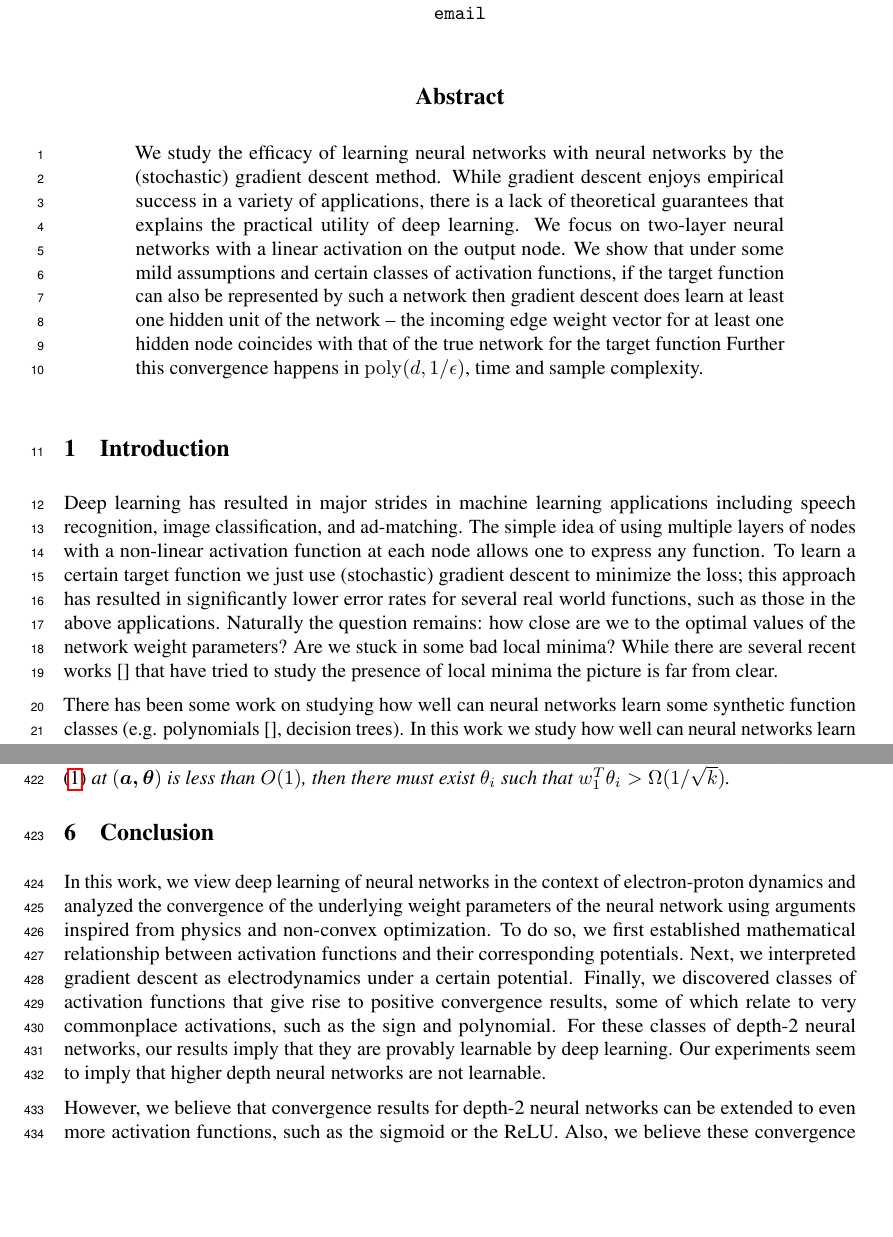
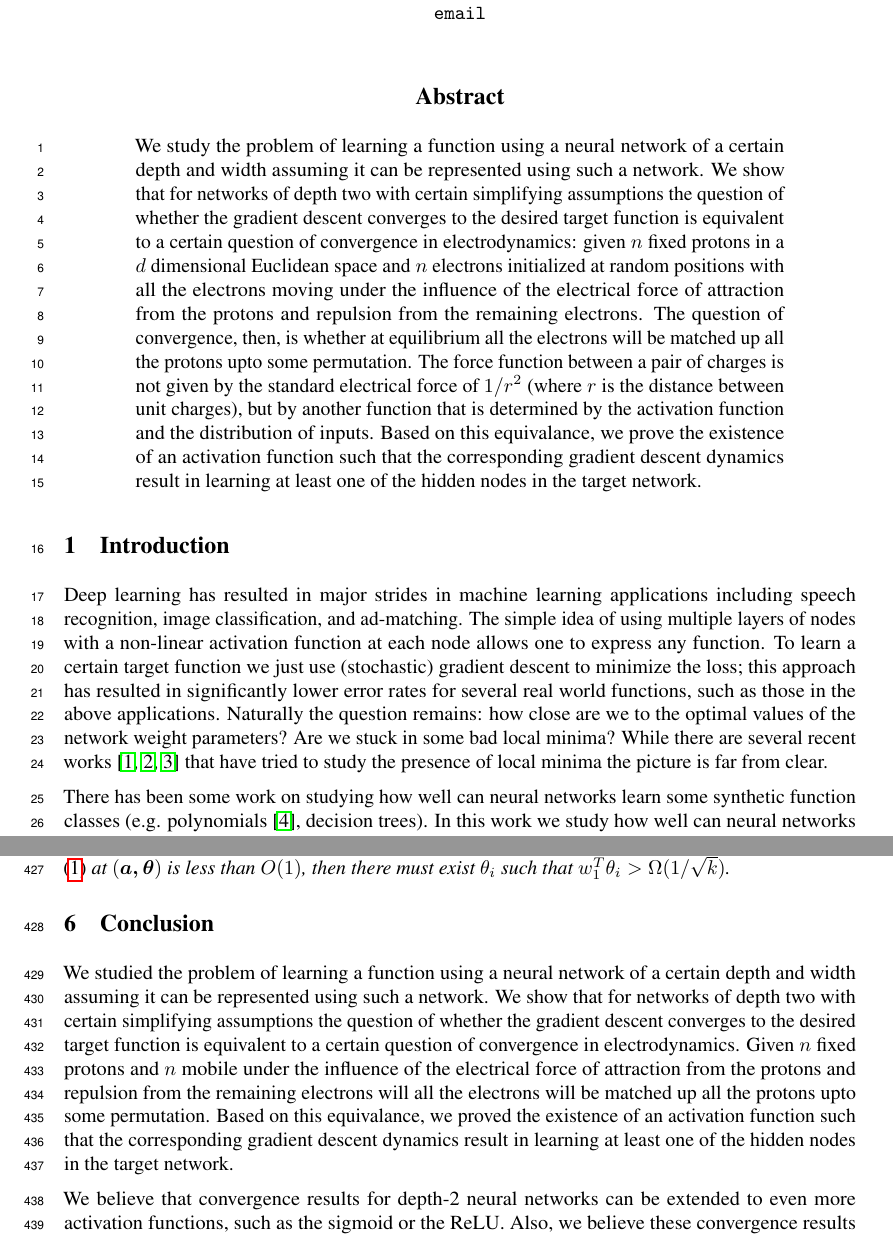
Before and after one commit to qiuyiz/icml2017, a LaTeX paper (icmlpaper2017.tex): two parts of pages 1 and 12 of 36, joined at a grey line, cut so that both start at the same text, the shorter picture padded with empty space. Compiled offline with pdfLaTeX.

Commit message:
changed abstract and conclusion.

```diff
--- a/icmlpaper2017.tex
+++ b/icmlpaper2017.tex
@@ -134,16 +134,8 @@ Berkeley, CA \\
 \maketitle
 
 \begin{abstract}
-  We study the efficacy of learning neural networks with neural
-  networks by the (stochastic) gradient descent method. While gradient
-  descent enjoys empirical success in a variety of applications, there
-  is a lack of theoretical guarantees that explains the practical
-  utility of deep learning. We focus on two-layer neural networks with
-  a linear activation on the output node. We show that under some mild
-  assumptions and certain classes of activation functions, if the target function can also be represented by such a network then gradient descent does learn at least one hidden unit of the network -- the incoming edge weight vector for at least one hidden node coincides with that of the true network for the target function %we show that every upon convergence
-  %every hidden unit in our trained network coincides with some %hidden unit in the original network.
-  Further this convergence happens in
-  $\poly(d,1/\epsilon)$, time and sample complexity.
+	We study the problem of learning a function using a neural network of a certain depth and width assuming it can
+be represented using such a network.  We show that for networks of depth two with certain simplifying assumptions  the question of whether the gradient descent converges to the desired target function is equivalent to a certain question of convergence in electrodynamics: given $n$ fixed protons in a $d$ dimensional Euclidean space and $n$ electrons initialized at random positions with all the electrons moving under the influence of the electrical force of attraction from the protons and repulsion from the remaining electrons. The question of convergence, then, is whether at equilibrium all the electrons will be matched up all the protons upto some permutation. The force function between a pair of charges is not given by the standard electrical force of $1/r^2$ (where $r$ is the distance between unit charges), but by another function that is determined by the activation function and the distribution of inputs.  Based on this equivalance, we prove the existence of an activation function such that the corresponding gradient descent dynamics result in learning at least one of the hidden nodes in the target network.
 \end{abstract}
 
 \input{intro.tex}
@@ -155,10 +147,14 @@ Berkeley, CA \\
 
 \section{Conclusion}
 
-In this work, we view deep learning of neural networks in the context of electron-proton dynamics and analyzed the convergence of the underlying weight parameters of the neural network using arguments inspired from physics and non-convex optimization. To do so, we first established mathematical relationship between activation functions and their corresponding potentials. Next, we interpreted gradient descent as electrodynamics under a certain potential. Finally, we discovered classes of activation functions that give rise to positive convergence results, some of which relate to very commonplace activations, such as the sign and polynomial. For these classes of depth-2 neural networks, our results imply that they are provably learnable by deep learning. Our experiments seem to imply that higher depth neural networks are not learnable.
+We studied the problem of learning a function using a neural network of a certain depth and width assuming it can
+be represented using such a network.   We show that for networks of depth two with certain simplifying assumptions  the question of whether the gradient descent converges to the desired target function is equivalent to a certain question of convergence in electrodynamics.  Given $n$  fixed protons and $n$ mobile under the influence of the electrical force of attraction from the protons and repulsion from the remaining electrons will all the electrons will be matched up all the protons upto some permutation. Based on this equivalance, we proved the existence of an activation function such that the corresponding gradient descent dynamics result in learning at least one of the hidden nodes in the target network.
 
-However, we believe that convergence results for depth-2 neural networks can be extended to even more activation functions, such as the sigmoid or the ReLU. Also, we believe these convergence results can be proven with minimal assumptions. We hope that our work is a step in the theoretical understanding of the performance of neural networks seen in practice.
 
+%In this work, we view deep learning of neural networks in the context of electron-proton dynamics and analyzed the convergence of the underlying weight parameters of the neural network using arguments inspired from physics and non-convex optimization. To do so, we first established mathematical relationship between activation functions and their corresponding potentials. Next, we interpreted gradient descent as electrodynamics under a certain potential. Finally, we discovered classes of activation functions that give rise to positive convergence results, some of which relate to very commonplace activations, such as the sign and polynomial. For these classes of depth-2 neural networks, our results imply that they are provably learnable by deep learning. Our experiments seem to imply that higher depth neural networks are not learnable.
+
+%However,
+We believe that convergence results for depth-2 neural networks can be extended to even more activation functions, such as the sigmoid or the ReLU. Also, we believe these convergence results can be proven with minimal assumptions.
 
 
 {\small
```
Also changed, not shown: intro.tex (+5 -5 lines).
